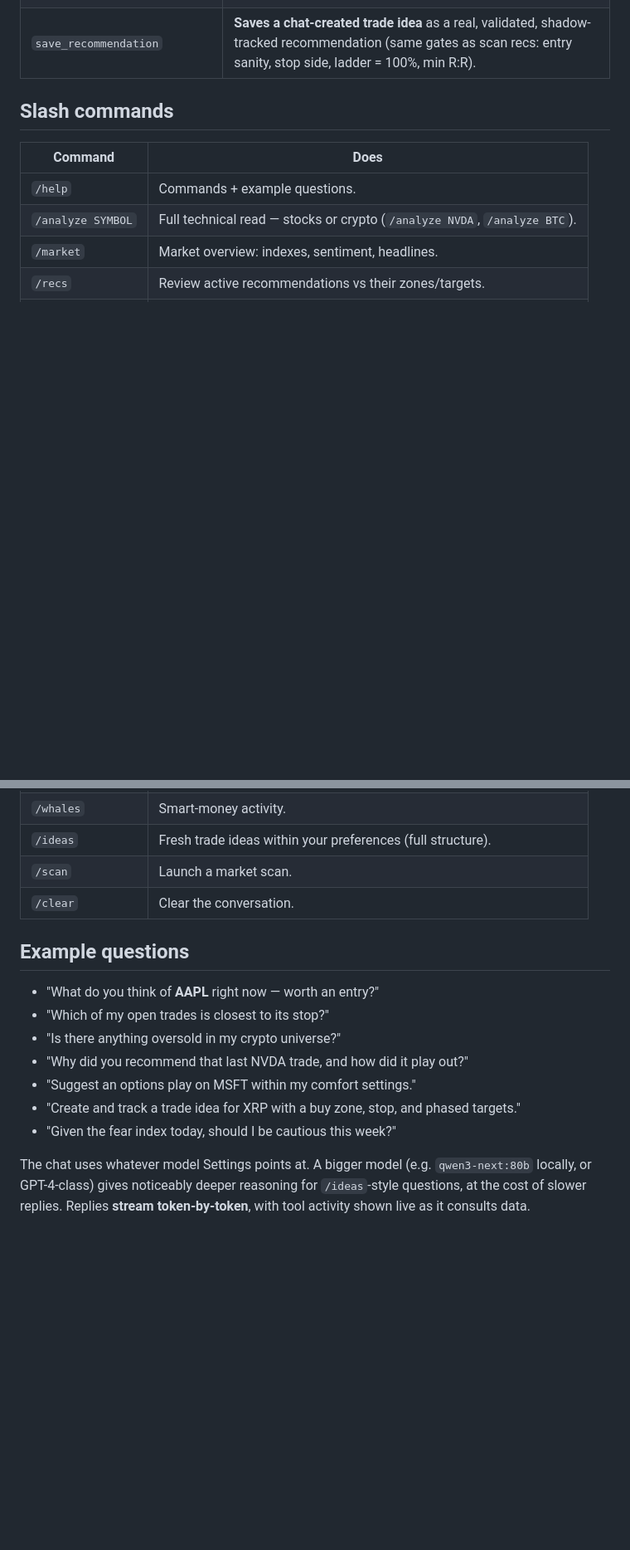
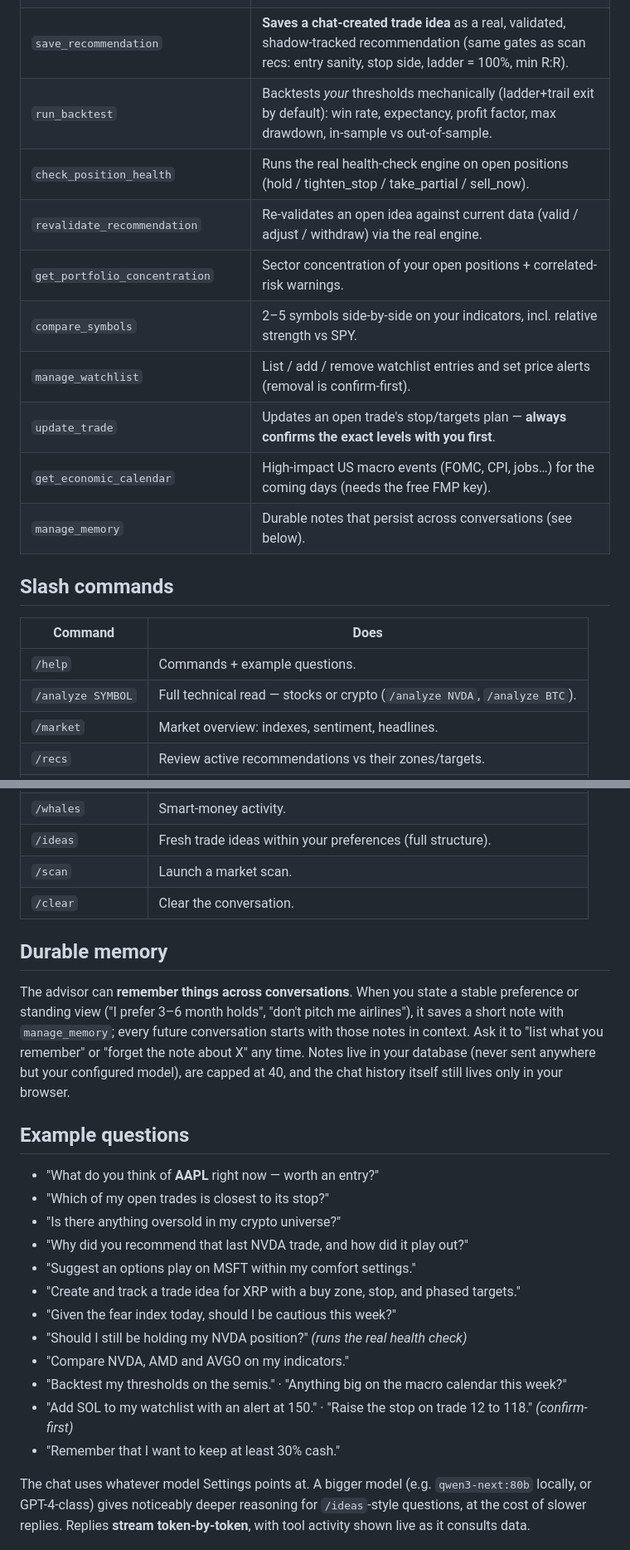
Before and after one commit to mattwalker75/Investment_Advisor, a Markdown page: Docs/advisor-chat.md, 2 parts joined by grey strips. Shown at 83% size. GitHub-like rendering; blank space fills up the shorter version.

```diff
--- a/Docs/advisor-chat.md
+++ b/Docs/advisor-chat.md
@@ -22,6 +22,15 @@ which tools it consulted. Conversation persists in the browser (🗑 clears it).
 | `get_preferences` | Your preferences + indicator settings (it respects them). |
 | `start_market_scan` | Launches a scan in the background. |
 | `save_recommendation` | **Saves a chat-created trade idea** as a real, validated, shadow-tracked recommendation (same gates as scan recs: entry sanity, stop side, ladder = 100%, min R:R). |
+| `run_backtest` | Backtests *your* thresholds mechanically (ladder+trail exit by default): win rate, expectancy, profit factor, max drawdown, in-sample vs out-of-sample. |
+| `check_position_health` | Runs the real health-check engine on open positions (hold / tighten_stop / take_partial / sell_now). |
+| `revalidate_recommendation` | Re-validates an open idea against current data (valid / adjust / withdraw) via the real engine. |
+| `get_portfolio_concentration` | Sector concentration of your open positions + correlated-risk warnings. |
+| `compare_symbols` | 2–5 symbols side-by-side on your indicators, incl. relative strength vs SPY. |
+| `manage_watchlist` | List / add / remove watchlist entries and set price alerts (removal is confirm-first). |
+| `update_trade` | Updates an open trade's stop/targets plan — **always confirms the exact levels with you first**. |
+| `get_economic_calendar` | High-impact US macro events (FOMC, CPI, jobs…) for the coming days (needs the free FMP key). |
+| `manage_memory` | Durable notes that persist across conversations (see below). |
 
 ## Slash commands
 
@@ -39,6 +48,15 @@ which tools it consulted. Conversation persists in the browser (🗑 clears it).
 | `/scan` | Launch a market scan. |
 | `/clear` | Clear the conversation. |
 
+## Durable memory
+
+The advisor can **remember things across conversations**. When you state a stable
+preference or standing view ("I prefer 3–6 month holds", "don't pitch me airlines"), it
+saves a short note with `manage_memory`; every future conversation starts with those
+notes in context. Ask it to "list what you remember" or "forget the note about X" any
+time. Notes live in your database (never sent anywhere but your configured model), are
+capped at 40, and the chat history itself still lives only in your browser.
+
 ## Example questions
 
 - "What do you think of **AAPL** right now — worth an entry?"
@@ -48,6 +66,11 @@ which tools it consulted. Conversation persists in the browser (🗑 clears it).
 - "Suggest an options play on MSFT within my comfort settings."
 - "Create and track a trade idea for XRP with a buy zone, stop, and phased targets."
 - "Given the fear index today, should I be cautious this week?"
+- "Should I still be holding my NVDA position?" *(runs the real health check)*
+- "Compare NVDA, AMD and AVGO on my indicators."
+- "Backtest my thresholds on the semis." · "Anything big on the macro calendar this week?"
+- "Add SOL to my watchlist with an alert at 150." · "Raise the stop on trade 12 to 118." *(confirm-first)*
+- "Remember that I want to keep at least 30% cash."
 
 The chat uses whatever model Settings points at. A bigger model (e.g. `qwen3-next:80b`
 locally, or GPT-4-class) gives noticeably deeper reasoning for `/ideas`-style questions,
```
Also changed, not shown: CHANGELOG.md (+31 -0 lines), Docs/configuration.md (+8 -0 lines).
